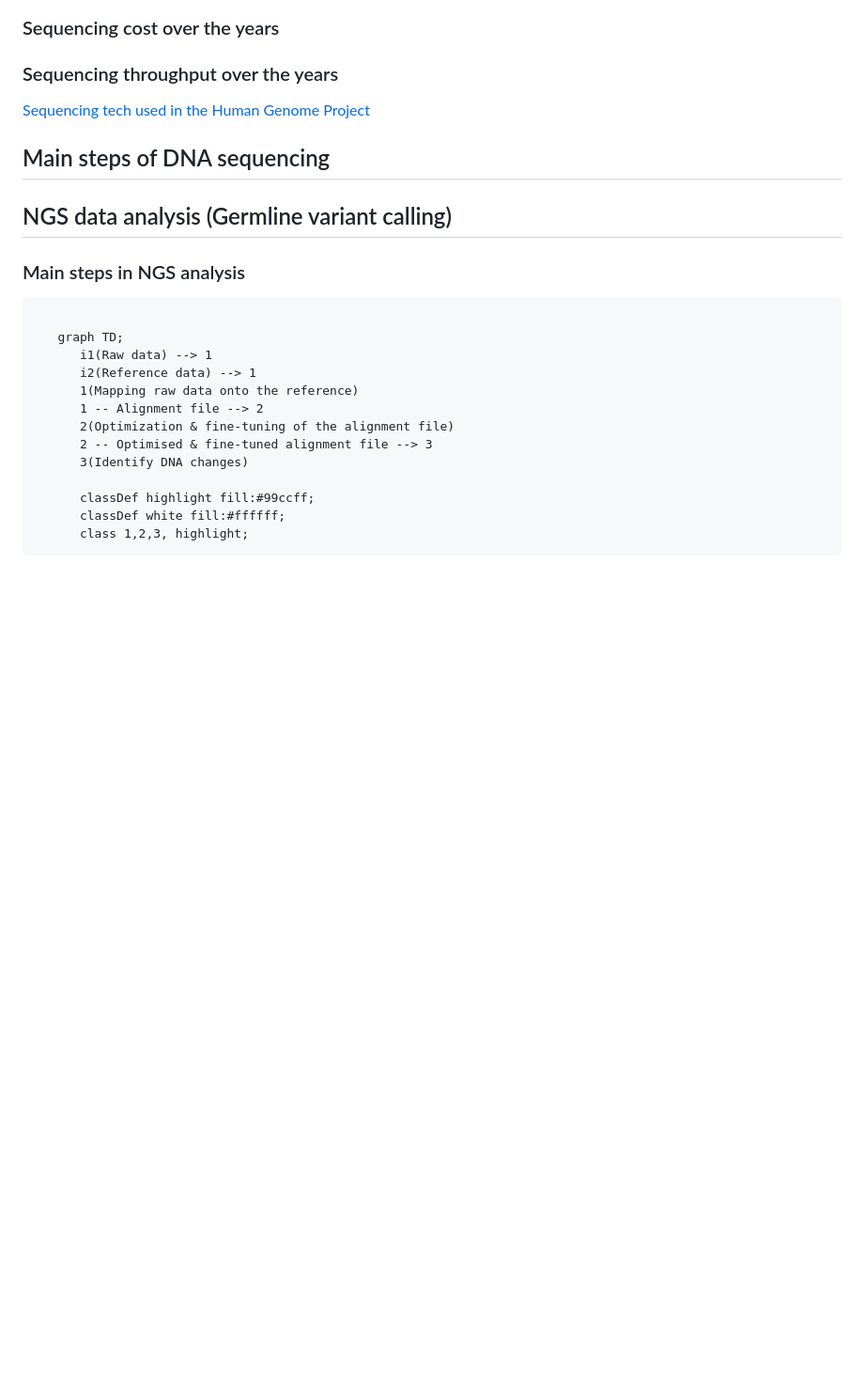
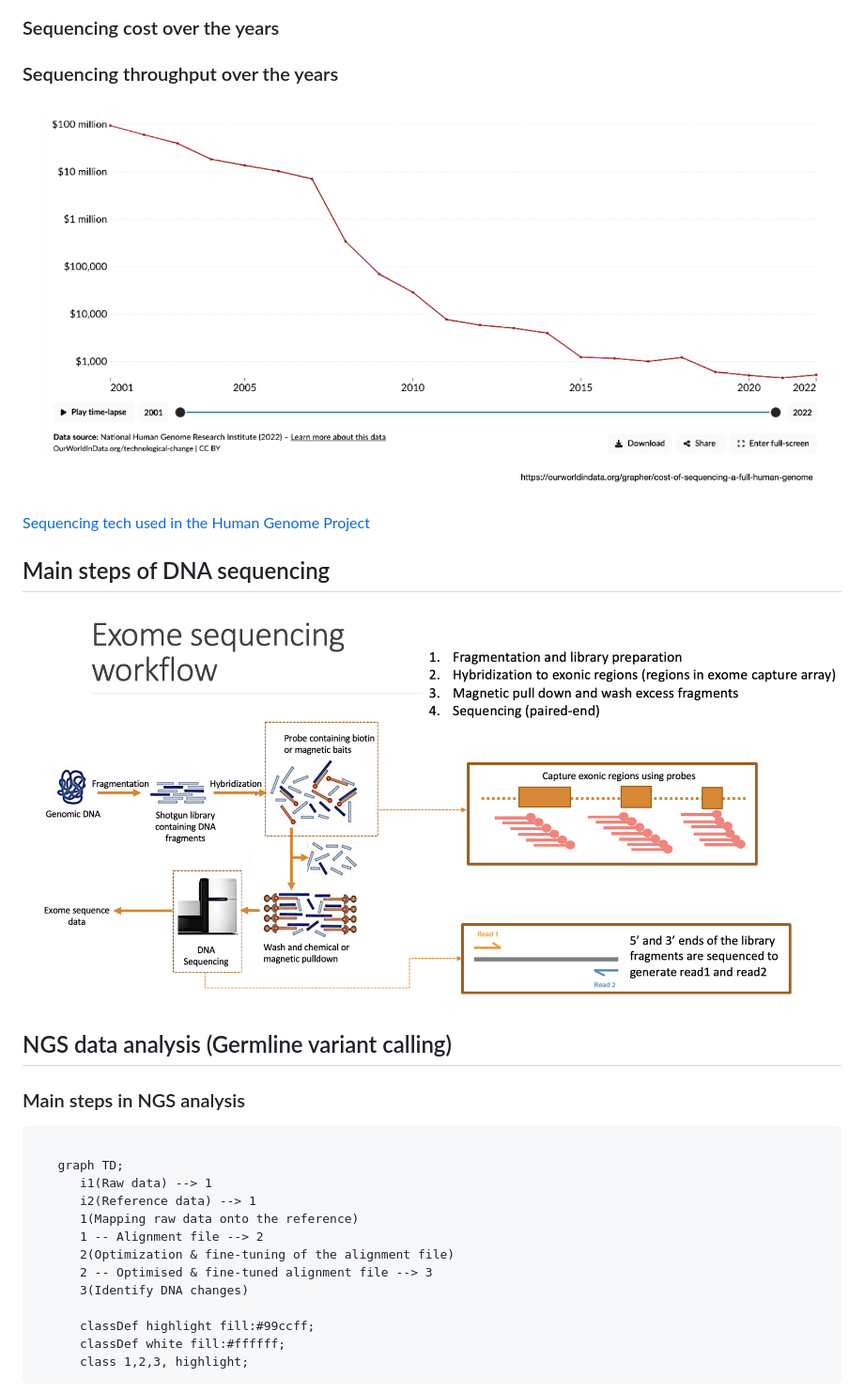
Before and after one commit to coderefinery/BioNT_Lesson_Accelerated_Genomics, a Markdown page: content/03_NGS_Intro.md, the part around the change. Shown: that part at 94% size. GitHub-like rendering; pictures changed too: content/image-1.png (added), content/image.png (added); blank space fills up the shorter version.

```diff
--- a/content/03_NGS_Intro.md
+++ b/content/03_NGS_Intro.md
@@ -15,9 +15,13 @@
 
 ### Sequencing throughput over the years
 
+![alt text](image.png)
+
 [Sequencing tech used in the Human Genome Project](https://x.com/broadinstitute/status/472019681268998144?lang=en)
 
 ## Main steps of DNA sequencing
+
+![alt text](image-1.png)
 
 ## NGS data analysis (Germline variant calling)
 
```
Also changed, not shown: content/05.Parabricks.md (+7 -0 lines), content/index.md (+1 -1 lines), content/image-2.png (added), content/image-3.png (added), content/image-4.png (added), 1 other file.
